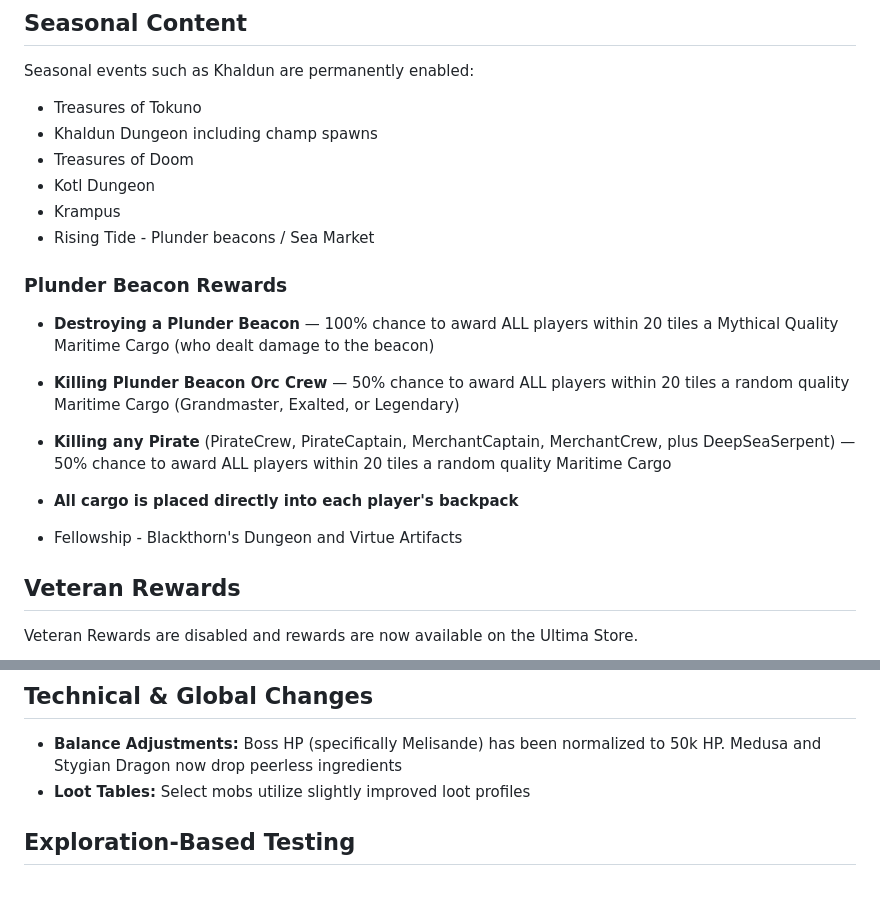
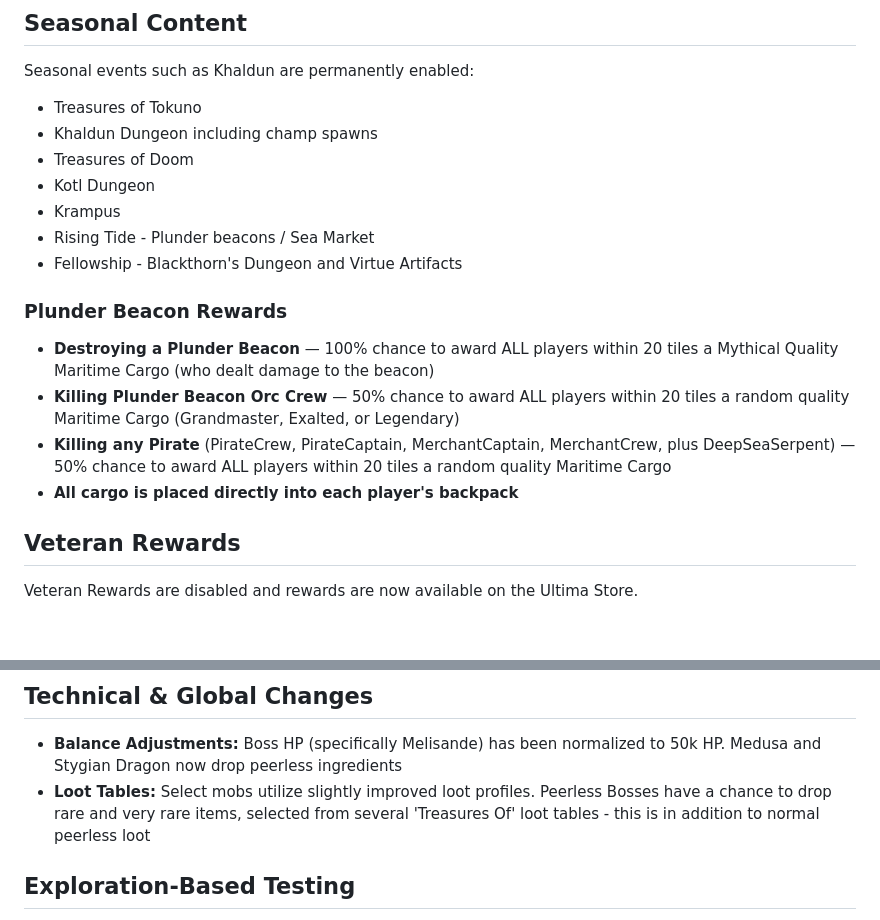
Before and after one commit to Feng-67/UO-Wildlands-Server, a Markdown page: UO-Wildlands-Features.md, 2 parts joined by grey strips. Rendered like a GitHub page; blank space fills up the shorter version.

```diff
--- a/UO-Wildlands-Features.md
+++ b/UO-Wildlands-Features.md
@@ -38,6 +38,7 @@ Seasonal events such as Khaldun are permanently enabled:
 - Kotl Dungeon
 - Krampus
 - Rising Tide - Plunder beacons / Sea Market
+- Fellowship - Blackthorn's Dungeon and Virtue Artifacts
 
 ### Plunder Beacon Rewards
 
@@ -45,8 +46,6 @@ Seasonal events such as Khaldun are permanently enabled:
 - **Killing Plunder Beacon Orc Crew** — 50% chance to award ALL players within 20 tiles a random quality Maritime Cargo (Grandmaster, Exalted, or Legendary)
 - **Killing any Pirate** (PirateCrew, PirateCaptain, MerchantCaptain, MerchantCrew, plus DeepSeaSerpent) — 50% chance to award ALL players within 20 tiles a random quality Maritime Cargo
 - **All cargo is placed directly into each player's backpack**
-
-- Fellowship - Blackthorn's Dungeon and Virtue Artifacts
 
 ## Veteran Rewards
 
@@ -151,7 +150,7 @@ Dungeon density and creature spawns across Felucca have been rebalanced to incre
 ## Technical & Global Changes
 
 - **Balance Adjustments:** Boss HP (specifically Melisande) has been normalized to 50k HP. Medusa and Stygian Dragon now drop peerless ingredients
-- **Loot Tables:** Select mobs utilize slightly improved loot profiles
+- **Loot Tables:** Select mobs utilize slightly improved loot profiles. Peerless Bosses have a chance to drop rare and very rare items, selected from several 'Treasures Of' loot tables - this is in addition to normal peerless loot
 
 ## Exploration-Based Testing
 
```
